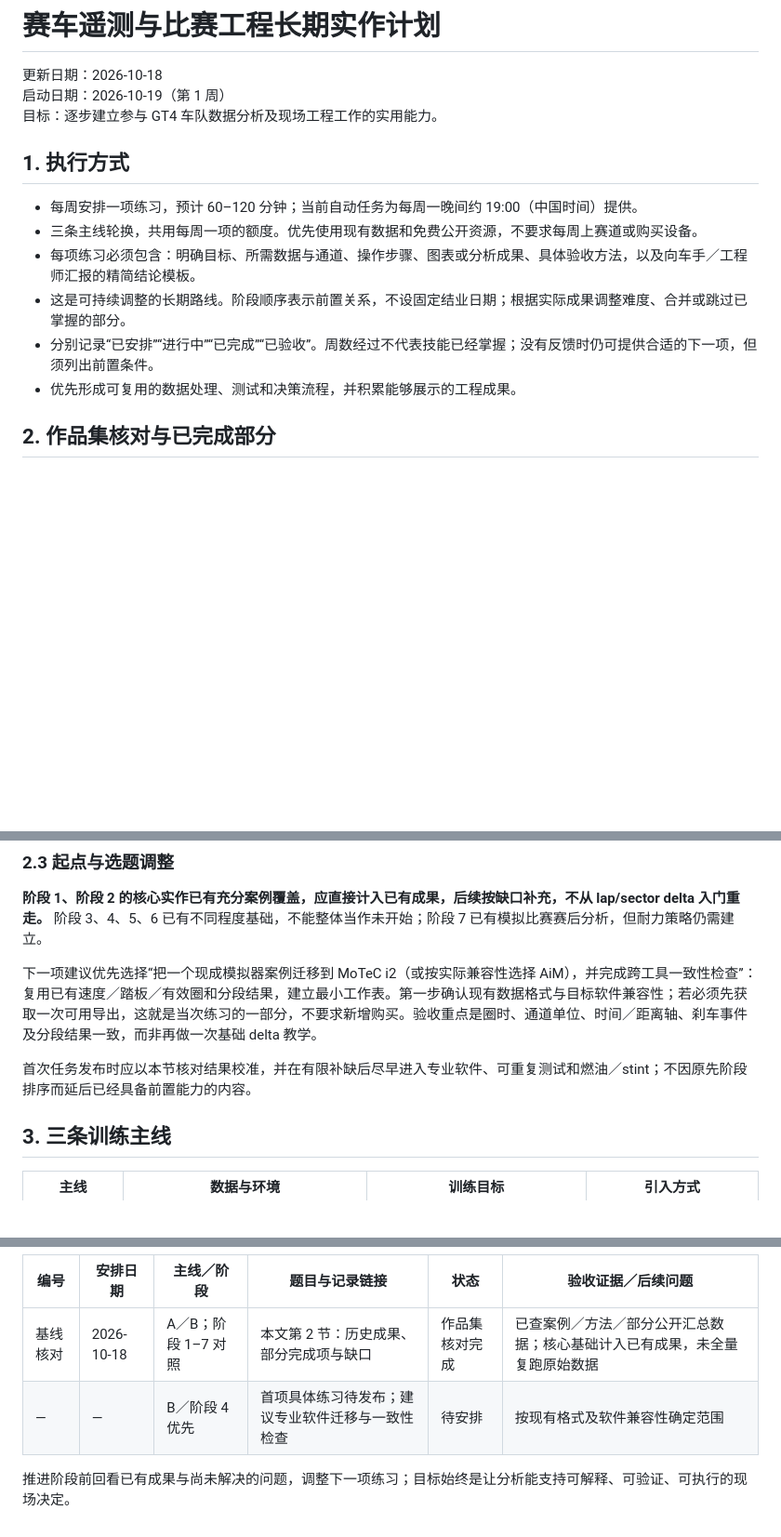
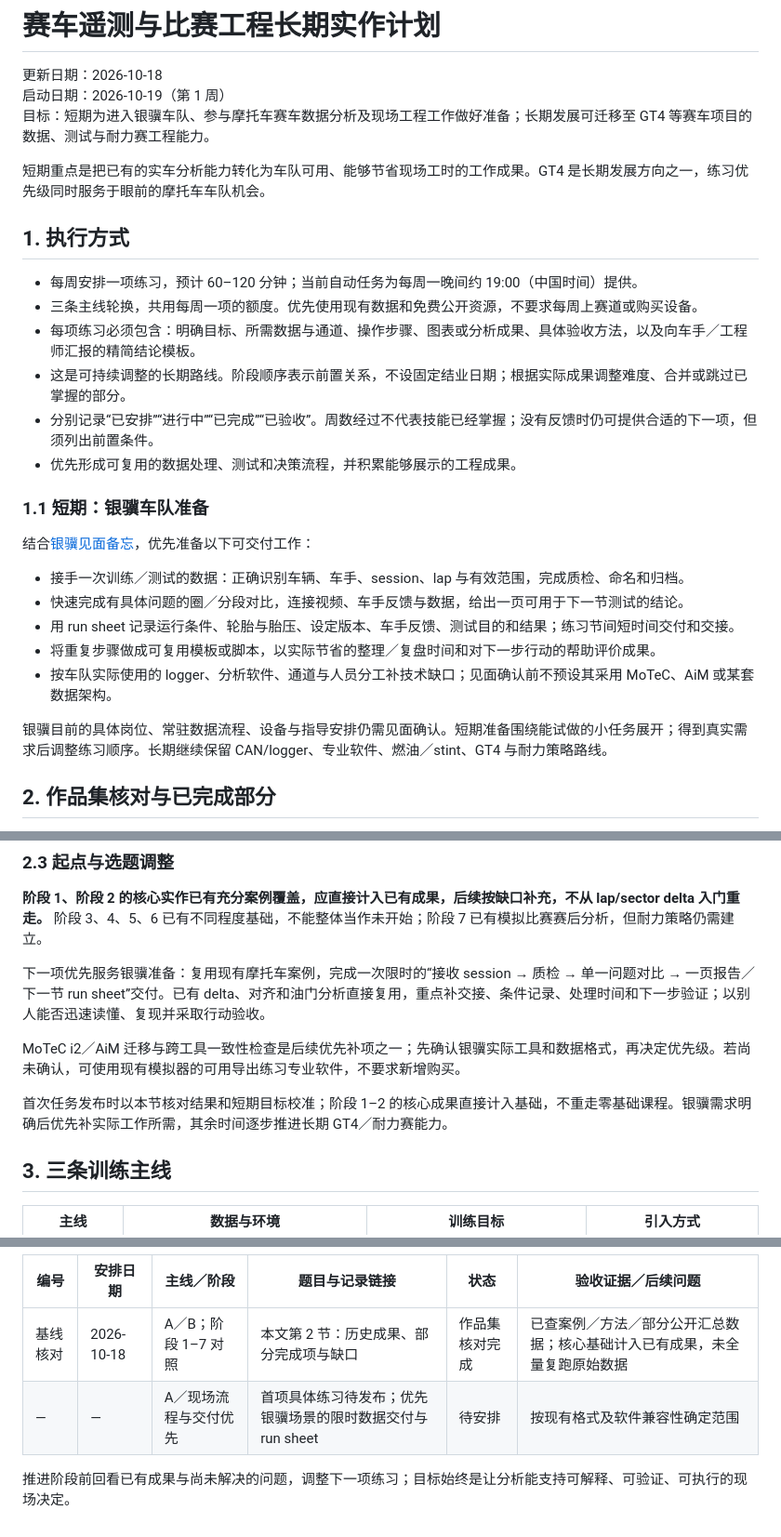
Before and after one commit to JesperroO/track-engineering-portfolio, a Markdown page: notes/telemetry-race-engineering-long-term-plan.md, 3 parts joined by grey strips. Shown at 93% size. Rendered like a GitHub page; blank space fills up the shorter version.

Commit message:
docs: prioritize Silver Steed trackside preparation alongside long-term GT4 development

```diff
--- a/notes/telemetry-race-engineering-long-term-plan.md
+++ b/notes/telemetry-race-engineering-long-term-plan.md
@@ -2,7 +2,9 @@
 
 更新日期：2026-10-18
 启动日期：2026-10-19（第 1 周）
-目标：逐步建立参与 GT4 车队数据分析及现场工程工作的实用能力。
+目标：短期为进入银骥车队、参与摩托车赛车数据分析及现场工程工作做好准备；长期发展可迁移至 GT4 等赛车项目的数据、测试与耐力赛工程能力。
+
+短期重点是把已有的实车分析能力转化为车队可用、能够节省现场工时的工作成果。GT4 是长期发展方向之一，练习优先级同时服务于眼前的摩托车车队机会。
 
 ## 1. 执行方式
 
@@ -12,6 +14,18 @@
 - 这是可持续调整的长期路线。阶段顺序表示前置关系，不设固定结业日期；根据实际成果调整难度、合并或跳过已掌握的部分。
 - 分别记录“已安排”“进行中”“已完成”“已验收”。周数经过不代表技能已经掌握；没有反馈时仍可提供合适的下一项，但须列出前置条件。
 - 优先形成可复用的数据处理、测试和决策流程，并积累能够展示的工程成果。
+
+### 1.1 短期：银骥车队准备
+
+结合[银骥见面备忘](silver-steed-meeting-2026-10-26.md)，优先准备以下可交付工作：
+
+- 接手一次训练／测试的数据：正确识别车辆、车手、session、lap 与有效范围，完成质检、命名和归档。
+- 快速完成有具体问题的圈／分段对比，连接视频、车手反馈与数据，给出一页可用于下一节测试的结论。
+- 用 run sheet 记录运行条件、轮胎与胎压、设定版本、车手反馈、测试目的和结果；练习节间短时间交付和交接。
+- 将重复步骤做成可复用模板或脚本，以实际节省的整理／复盘时间和对下一步行动的帮助评价成果。
+- 按车队实际使用的 logger、分析软件、通道与人员分工补技术缺口；见面确认前不预设其采用 MoTeC、AiM 或某套数据架构。
+
+银骥目前的具体岗位、常驻数据流程、设备与指导安排仍需见面确认。短期准备围绕能试做的小任务展开；得到真实需求后调整练习顺序。长期继续保留 CAN/logger、专业软件、燃油／stint、GT4 与耐力策略路线。
 
 ## 2. 作品集核对与已完成部分
 
@@ -52,9 +66,11 @@
 
 **阶段 1、阶段 2 的核心实作已有充分案例覆盖，应直接计入已有成果，后续按缺口补充，不从 lap/sector delta 入门重走。** 阶段 3、4、5、6 已有不同程度基础，不能整体当作未开始；阶段 7 已有模拟比赛赛后分析，但耐力策略仍需建立。
 
-下一项建议优先选择“把一个现成模拟器案例迁移到 MoTeC i2（或按实际兼容性选择 AiM），并完成跨工具一致性检查”：复用已有速度／踏板／有效圈和分段结果，建立最小工作表。第一步确认现有数据格式与目标软件兼容性；若必须先获取一次可用导出，这就是当次练习的一部分，不要求新增购买。验收重点是圈时、通道单位、时间／距离轴、刹车事件及分段结果一致，而非再做一次基础 delta 教学。
+下一项优先服务银骥准备：复用现有摩托车案例，完成一次限时的“接收 session → 质检 → 单一问题对比 → 一页报告／下一节 run sheet”交付。已有 delta、对齐和油门分析直接复用，重点补交接、条件记录、处理时间和下一步验证；以别人能否迅速读懂、复现并采取行动验收。
 
-首次任务发布时应以本节核对结果校准，并在有限补缺后尽早进入专业软件、可重复测试和燃油／stint；不因原先阶段排序而延后已经具备前置能力的内容。
+MoTeC i2／AiM 迁移与跨工具一致性检查是后续优先补项之一；先确认银骥实际工具和数据格式，再决定优先级。若尚未确认，可使用现有模拟器的可用导出练习专业软件，不要求新增购买。
+
+首次任务发布时以本节核对结果和短期目标校准；阶段 1–2 的核心成果直接计入基础，不重走零基础课程。银骥需求明确后优先补实际工作所需，其余时间逐步推进长期 GT4／耐力赛能力。
 
 ## 3. 三条训练主线
 
@@ -144,6 +160,6 @@
 | 编号 | 安排日期 | 主线／阶段 | 题目与记录链接 | 状态 | 验收证据／后续问题 |
 |---|---|---|---|---|---|
 | 基线核对 | 2026-10-18 | A／B；阶段 1–7 对照 | 本文第 2 节：历史成果、部分完成项与缺口 | 作品集核对完成 | 已查案例／方法／部分公开汇总数据；核心基础计入已有成果，未全量复跑原始数据 |
-| — | — | B／阶段 4 优先 | 首项具体练习待发布；建议专业软件迁移与一致性检查 | 待安排 | 按现有格式及软件兼容性确定范围 |
+| — | — | A／现场流程与交付优先 | 首项具体练习待发布；优先银骥场景的限时数据交付与 run sheet | 待安排 | 按现有格式及软件兼容性确定范围 |
 
 推进阶段前回看已有成果与尚未解决的问题，调整下一项练习；目标始终是让分析能支持可解释、可验证、可执行的现场决定。
```
